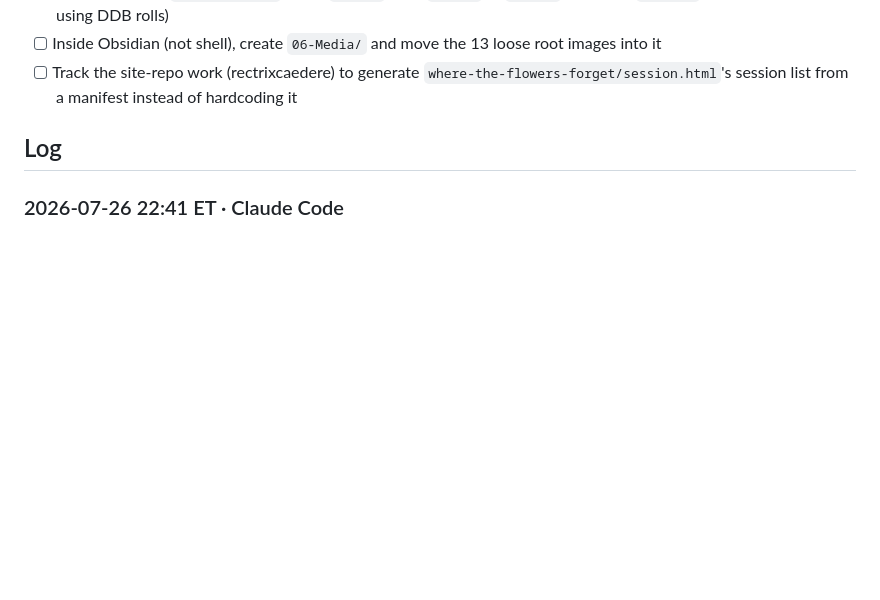
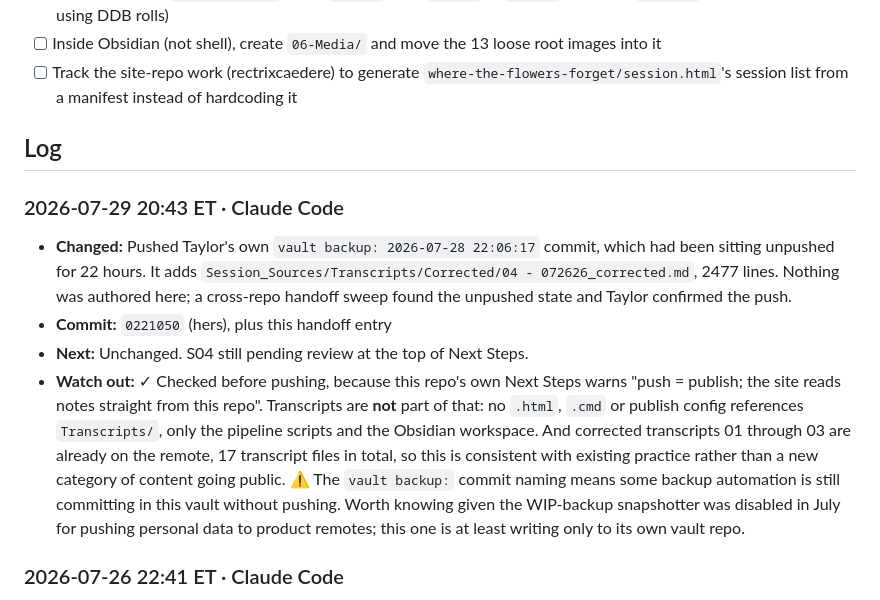
Before and after one commit to TheLittlestAskew/wtff_vault, a Markdown page: HANDOFF.md, the part around the change. Rendered like a GitHub page; blank space fills up the shorter version.

Commit message:
docs: handoff update (0221050)
Co-Authored-By: Claude Opus 5 (1M context) <noreply@anthropic.com>
Claude-Session: https://claude.ai/code/session_0191LeWjjAKGwaPxxTzCgcTT

```diff
--- a/HANDOFF.md
+++ b/HANDOFF.md
@@ -20,6 +20,12 @@ Vault-consistency work order from the 2026-07-04 audit is open: handoff enabled
 ## Log
 <!-- newest first · one entry per logical task/session · timestamp · source · changed · commit · next -->
 
+### 2026-07-29 20:43 ET · Claude Code
+- **Changed:** Pushed Taylor's own `vault backup: 2026-07-28 22:06:17` commit, which had been sitting unpushed for 22 hours. It adds `Session_Sources/Transcripts/Corrected/04 - 072626_corrected.md`, 2477 lines. Nothing was authored here; a cross-repo handoff sweep found the unpushed state and Taylor confirmed the push.
+- **Commit:** `0221050` (hers), plus this handoff entry
+- **Next:** Unchanged. S04 still pending review at the top of Next Steps.
+- **Watch out:** ✓ Checked before pushing, because this repo's own Next Steps warns "push = publish; the site reads notes straight from this repo". Transcripts are **not** part of that: no `.html`, `.cmd` or publish config references `Transcripts/`, only the pipeline scripts and the Obsidian workspace. And corrected transcripts 01 through 03 are already on the remote, 17 transcript files in total, so this is consistent with existing practice rather than a new category of content going public. ⚠️ The `vault backup:` commit naming means some backup automation is still committing in this vault without pushing. Worth knowing given the WIP-backup snapshotter was disabled in July for pushing personal data to product remotes; this one is at least writing only to its own vault repo.
+
 ### 2026-07-26 22:41 ET · Claude Code
 - **Changed:** Recovered the stalled pipeline watcher (orphaned since 7/25, process alive but its file-watch had gone deaf, so tonight's 10:17 PM drop wasn't detected). Killed the zombie, started a clean watcher, re-triggered the drop. S04 transcribed via AssemblyAI (153 min, 17,969 words, 96.3% confidence, 7 speakers); keyterms refreshed (+6 proper nouns).
 - **Commit:** `5a38b41`
```
